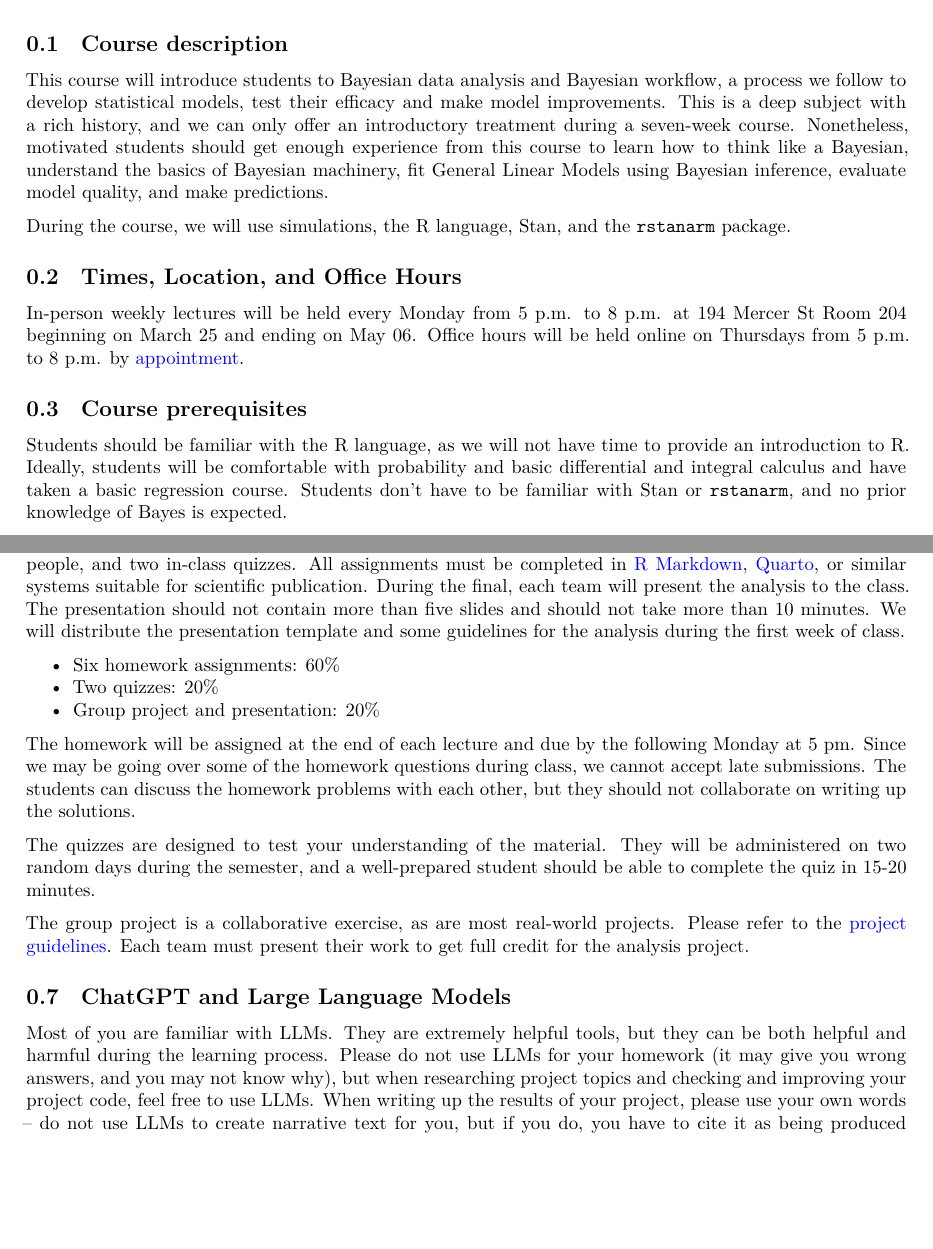
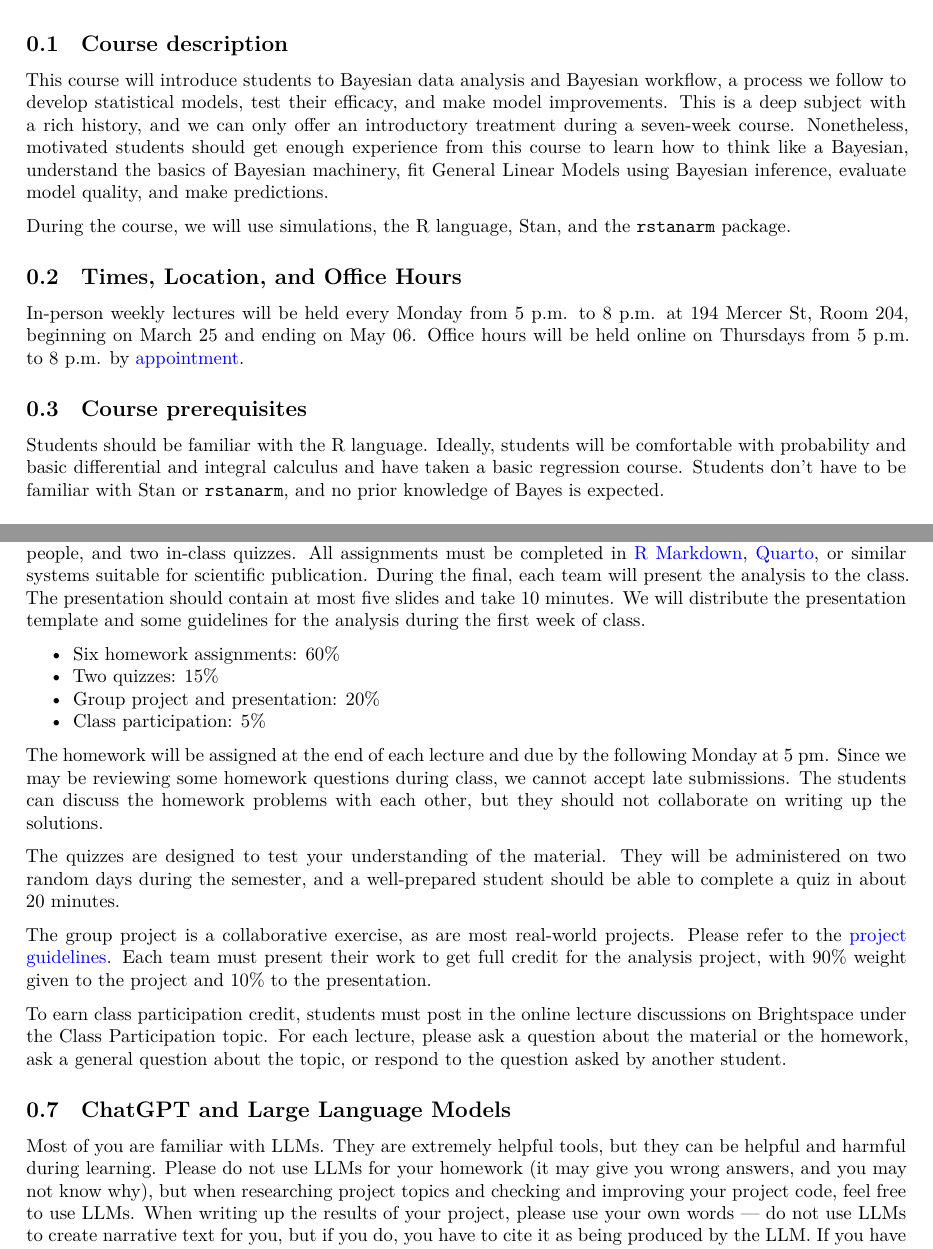
Before and after one commit to ericnovik/ericnovik.github.io, a Quarto document (bayes-course/syllabus.qmd): two parts of pages 1 and 3 of 5, joined at a grey line, cut so that both start at the same text, the shorter picture padded with empty space. Rendered offline with R 4.5, knitr and Pandoc in place of Quarto, then LaTeX, with nearby package versions.

Commit message:
Added class participation to the syllabus

```diff
--- a/bayes-course/syllabus.qmd
+++ b/bayes-course/syllabus.qmd
@@ -25,17 +25,17 @@ knitr::opts_chunk$set(echo = TRUE)
 
 ## Course description
 
-This course will introduce students to Bayesian data analysis and Bayesian workflow, a process we follow to develop statistical models, test their efficacy and make model improvements. This is a deep subject with a rich history, and we can only offer an introductory treatment during a seven-week course. Nonetheless, motivated students should get enough experience from this course to learn how to think like a Bayesian, understand the basics of Bayesian machinery, fit General Linear Models using Bayesian inference, evaluate model quality, and make predictions.
+This course will introduce students to Bayesian data analysis and Bayesian workflow, a process we follow to develop statistical models, test their efficacy, and make model improvements. This is a deep subject with a rich history, and we can only offer an introductory treatment during a seven-week course. Nonetheless, motivated students should get enough experience from this course to learn how to think like a Bayesian, understand the basics of Bayesian machinery, fit General Linear Models using Bayesian inference, evaluate model quality, and make predictions.
 
 During the course, we will use simulations, the R language, Stan, and the `rstanarm` package.
 
 ## Times, Location, and Office Hours
 
-In-person weekly lectures will be held every Monday from 5 p.m. to 8 p.m. at 194 Mercer St Room 204 beginning on March 25 and ending on May 06. Office hours will be held online on Thursdays from 5 p.m. to 8 p.m. by [appointment](https://calendar.app.google/qgsEMNLyisacYtM76).
+In-person weekly lectures will be held every Monday from 5 p.m. to 8 p.m. at 194 Mercer St, Room 204, beginning on March 25 and ending on May 06. Office hours will be held online on Thursdays from 5 p.m. to 8 p.m. by [appointment](https://calendar.app.google/qgsEMNLyisacYtM76).
 
 ## Course prerequisites
 
-Students should be familiar with the R language, as we will not have time to provide an introduction to R. Ideally, students will be comfortable with probability and basic differential and integral calculus and have taken a basic regression course. Students don't have to be familiar with Stan or `rstanarm`, and no prior knowledge of Bayes is expected.
+Students should be familiar with the R language. Ideally, students will be comfortable with probability and basic differential and integral calculus and have taken a basic regression course. Students don't have to be familiar with Stan or `rstanarm`, and no prior knowledge of Bayes is expected.
 
 ## Course materials
 
@@ -113,21 +113,24 @@ The following tentative schedule assumes seven 3-hour sessions during which we p
 
 ## Grading
 
-There will be six homework assignments, an analysis project that can be completed in groups of up to three people, and two in-class quizzes. All assignments must be completed in [R Markdown](https://rmarkdown.rstudio.com/lesson-1.html), [Quarto](https://quarto.org/docs/get-started/hello/rstudio.html), or similar systems suitable for scientific publication. During the final, each team will present the analysis to the class. The presentation should not contain more than five slides and should not take more than 10 minutes. We will distribute the presentation template and some guidelines for the analysis during the first week of class.
+There will be six homework assignments, an analysis project that can be completed in groups of up to three people, and two in-class quizzes. All assignments must be completed in [R Markdown](https://rmarkdown.rstudio.com/lesson-1.html), [Quarto](https://quarto.org/docs/get-started/hello/rstudio.html), or similar systems suitable for scientific publication. During the final, each team will present the analysis to the class. The presentation should contain at most five slides and take 10 minutes. We will distribute the presentation template and some guidelines for the analysis during the first week of class.
 
 -   Six homework assignments: 60%
--   Two quizzes: 20%
+-   Two quizzes: 15%
 -   Group project and presentation: 20%
+-   Class participation: 5%
 
-The homework will be assigned at the end of each lecture and due by the following Monday at 5 pm. Since we may be going over some of the homework questions during class, we cannot accept late submissions. The students can discuss the homework problems with each other, but they should not collaborate on writing up the solutions.
+The homework will be assigned at the end of each lecture and due by the following Monday at 5 pm. Since we may be reviewing some homework questions during class, we cannot accept late submissions. The students can discuss the homework problems with each other, but they should not collaborate on writing up the solutions.
 
-The quizzes are designed to test your understanding of the material. They will be administered on two random days during the semester, and a well-prepared student should be able to complete the quiz in 15-20 minutes.
+The quizzes are designed to test your understanding of the material. They will be administered on two random days during the semester, and a well-prepared student should be able to complete a quiz in about 20 minutes.
 
-The group project is a collaborative exercise, as are most real-world projects. Please refer to the [project guidelines](https://ericnovik.github.io/bayes-course/project-template.pdf). Each team must present their work to get full credit for the analysis project.
+The group project is a collaborative exercise, as are most real-world projects. Please refer to the [project guidelines](https://ericnovik.github.io/bayes-course/project-template.pdf). Each team must present their work to get full credit for the analysis project, with 90% weight given to the project and 10% to the presentation.
+
+To earn class participation credit, students must post in the online lecture discussions on Brightspace under the Class Participation topic. For each lecture, please ask a question about the material or the homework, ask a general question about the topic, or respond to the question asked by another student.
 
 ## ChatGPT and Large Language Models
 
-Most of you are familiar with LLMs. They are extremely helpful tools, but they can be both helpful and harmful during the learning process. Please do not use LLMs for your homework (it may give you wrong answers, and you may not know why), but when researching project topics and checking and improving your project code, feel free to use LLMs. When writing up the results of your project, please use your own words -- do not use LLMs to create narrative text for you, but if you do, you have to cite it as being produced by the LLM. If you have more questions regarding "fair use," feel free to post in the discussion room on Brightspace.
+Most of you are familiar with LLMs. They are extremely helpful tools, but they can be helpful and harmful during learning. Please do not use LLMs for your homework (it may give you wrong answers, and you may not know why), but when researching project topics and checking and improving your project code, feel free to use LLMs. When writing up the results of your project, please use your own words --- do not use LLMs to create narrative text for you, but if you do, you have to cite it as being produced by the LLM. If you have more questions regarding "fair use," feel free to post in the discussion room on Brightspace.
 
 ## Q&A and After-Class Discussion
 
```
Also changed, not shown: bayes-course/syllabus.qmd (4 more changed lines).
